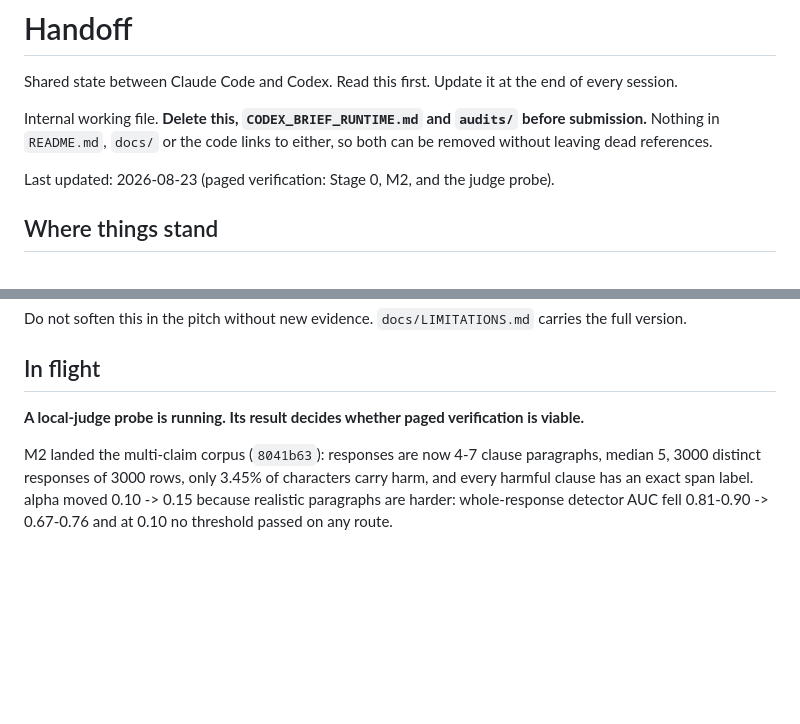
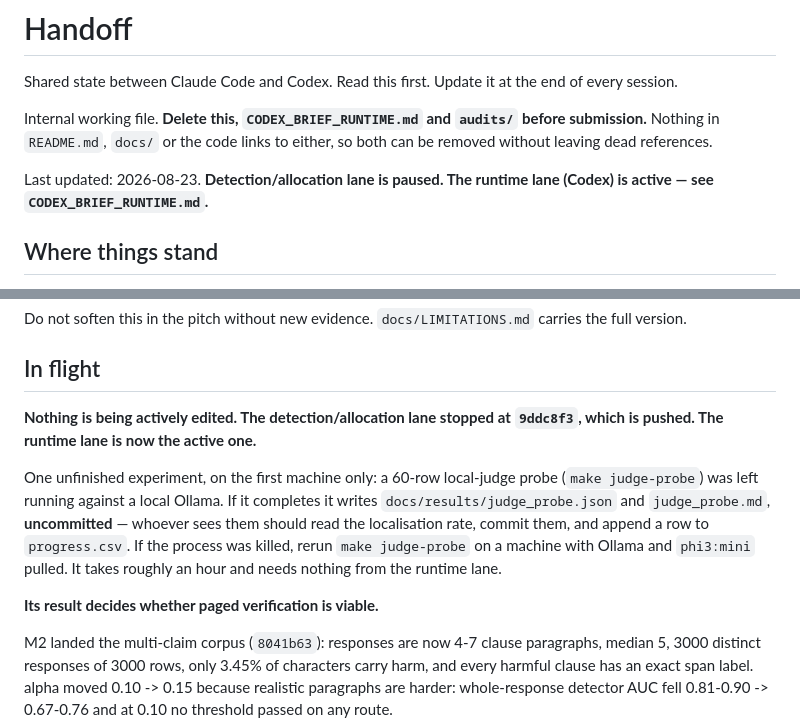
Before and after one commit to Advait-Pathak9222/BurningShadows, a Markdown page: HANDOFF.md, 2 parts joined by grey strips. Drawn GitHub-style; blank space fills up the shorter version.

Commit message:
docs: record the hand-off state in HANDOFF
The detection and allocation lane is paused. Records what is unfinished: a
sixty-row local-judge probe left running on the first machine, whose output is
uncommitted and whose localisation rate decides whether paged verification is
viable. Notes how to pick it up or rerun it, and that it needs nothing from the
runtime lane.

```diff
--- a/HANDOFF.md
+++ b/HANDOFF.md
@@ -6,7 +6,8 @@ Internal working file. **Delete this, `CODEX_BRIEF_RUNTIME.md` and `audits/` bef
 submission.** Nothing in `README.md`,
 `docs/` or the code links to either, so both can be removed without leaving dead references.
 
-Last updated: 2026-08-23 (paged verification: Stage 0, M2, and the judge probe).
+Last updated: 2026-08-23. **Detection/allocation lane is paused. The runtime lane (Codex) is
+active — see `CODEX_BRIEF_RUNTIME.md`.**
 
 ## Where things stand
 
@@ -89,7 +90,17 @@ Do not soften this in the pitch without new evidence. `docs/LIMITATIONS.md` carr
 
 ## In flight
 
-**A local-judge probe is running. Its result decides whether paged verification is viable.**
+**Nothing is being actively edited. The detection/allocation lane stopped at `9ddc8f3`, which is
+pushed. The runtime lane is now the active one.**
+
+One unfinished experiment, on the first machine only: a 60-row local-judge probe
+(`make judge-probe`) was left running against a local Ollama. If it completes it writes
+`docs/results/judge_probe.json` and `judge_probe.md`, **uncommitted** — whoever sees them should
+read the localisation rate, commit them, and append a row to `progress.csv`. If the process was
+killed, rerun `make judge-probe` on a machine with Ollama and `phi3:mini` pulled. It takes roughly
+an hour and needs nothing from the runtime lane.
+
+**Its result decides whether paged verification is viable.**
 
 M2 landed the multi-claim corpus (`8041b63`): responses are now 4-7 clause paragraphs, median 5,
 3000 distinct responses of 3000 rows, only 3.45% of characters carry harm, and every harmful
```
